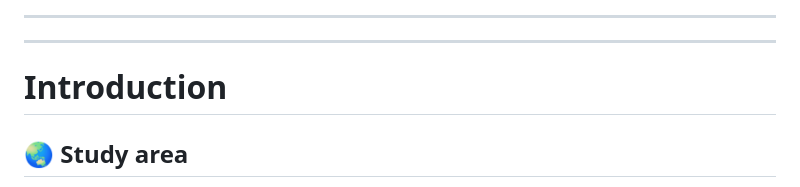
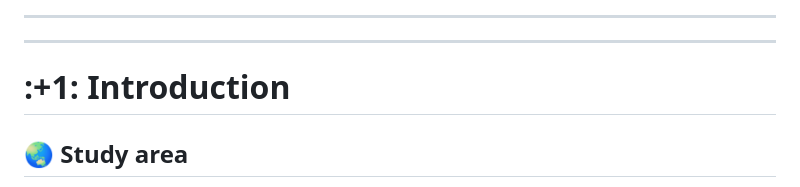
Before and after one commit to arnaudnatal/State_of_NEEMSIS_Research, a Markdown page: README.md, the part around the change. Rendered like a GitHub page.

```diff
--- a/README.md
+++ b/README.md
@@ -54,7 +54,7 @@ These data collections are carried out within the framework of the <a href="http
 ---
 ---
 
-<h1 id="introduction">Introduction</h1>
+<h1 id="introduction">:+1: Introduction</h1>
 
 ## :earth_asia: Study area
 
```
